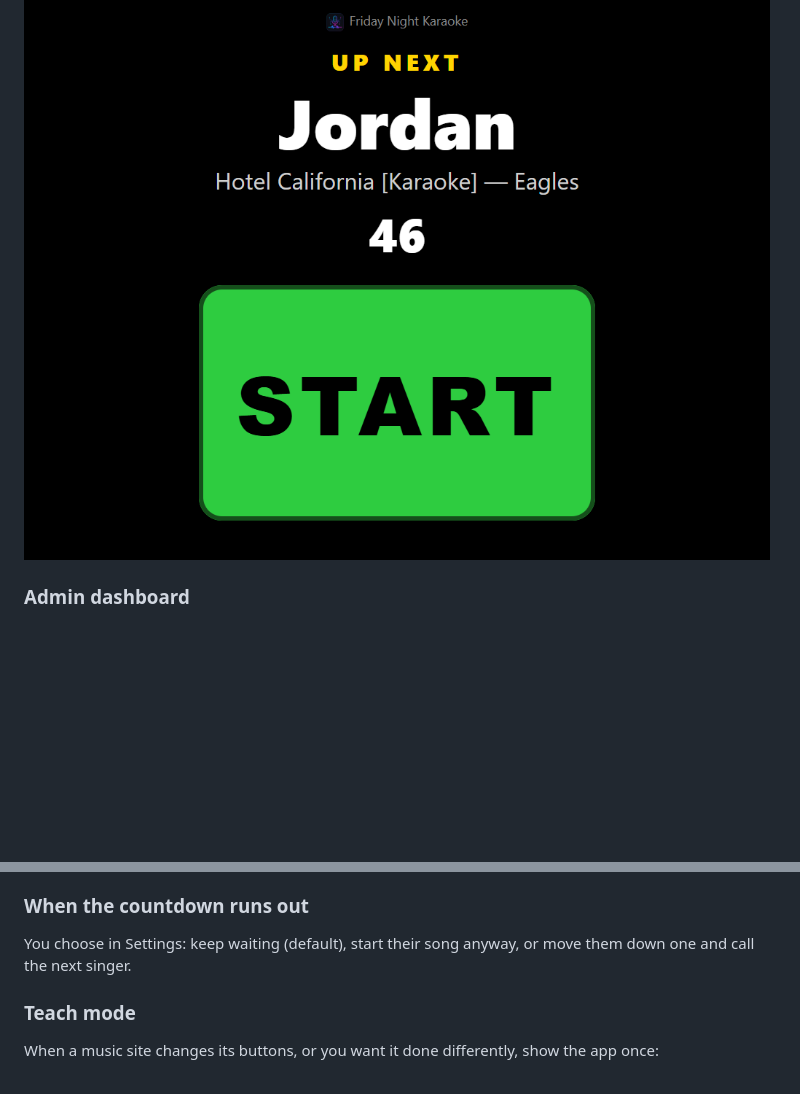
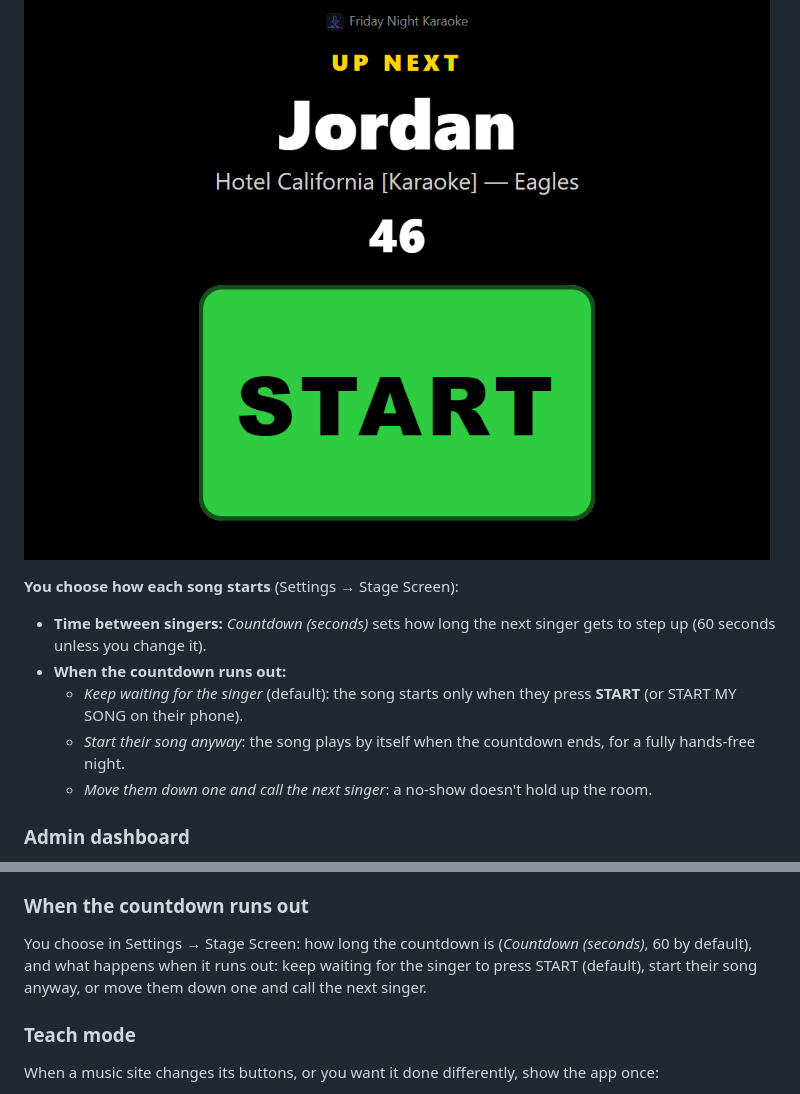
Before and after one commit to practicinglife/Karaoke, a Markdown page: README.md, 2 parts joined by grey strips. Drawn GitHub-style; blank space fills up the shorter version.

Commit message:
README: how to set the time between singers and what happens when the countdown ends
Co-Authored-By: Claude Opus 5.5 <noreply@anthropic.com>

```diff
--- a/README.md
+++ b/README.md
@@ -49,6 +49,14 @@ Who's up next and their song, the countdown, the singers after them, and the bre
 ### Mic stand START button
 
 ![Mic stand: the next singer and one big green START button](docs/screenshots/10-mic-stand-start.png)
+
+**You choose how each song starts** (Settings → Stage Screen):
+
+- **Time between singers:** *Countdown (seconds)* sets how long the next singer gets to step up (60 seconds unless you change it).
+- **When the countdown runs out:**
+  - *Keep waiting for the singer* (default): the song starts only when they press **START** (or START MY SONG on their phone).
+  - *Start their song anyway*: the song plays by itself when the countdown ends, for a fully hands-free night.
+  - *Move them down one and call the next singer*: a no-show doesn't hold up the room.
 
 ### Admin dashboard
 Now playing, recently played, the stage screen controls, the mic-stand QR code, teach mode and the queue.
@@ -119,7 +127,7 @@ Any of these starts the song of whoever is up next:
 
 ### When the countdown runs out
 
-You choose in Settings: keep waiting (default), start their song anyway, or move them down one and call the next singer.
+You choose in Settings → Stage Screen: how long the countdown is (*Countdown (seconds)*, 60 by default), and what happens when it runs out: keep waiting for the singer to press START (default), start their song anyway, or move them down one and call the next singer.
 
 ### Teach mode
 
```
